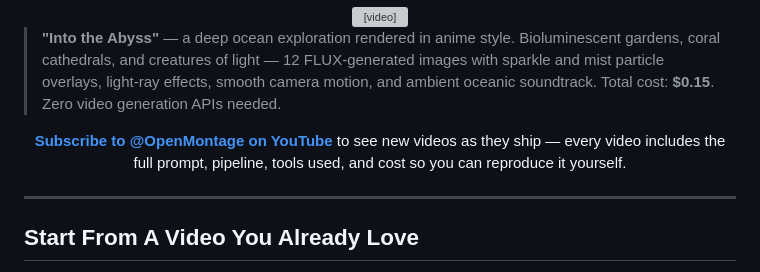
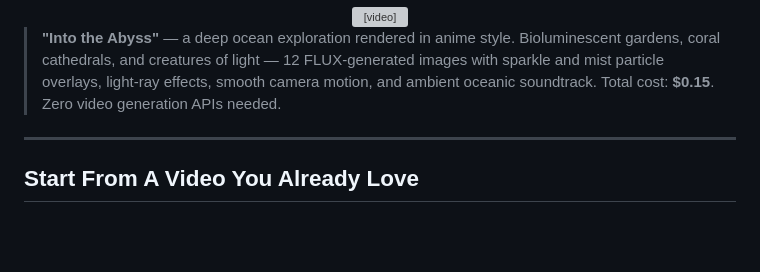
Before and after one commit to imaryamthir/OpenMontage, a Markdown page: README.md, the part around the change. GitHub-like rendering; blank space fills up the shorter version; grey boxes are pictures that could not be loaded.

```diff
--- a/README.md
+++ b/README.md
@@ -57,9 +57,6 @@ Turn your AI coding assistant into a full video production studio. Describe what
 
 > **"Into the Abyss"** — a deep ocean exploration rendered in anime style. Bioluminescent gardens, coral cathedrals, and creatures of light — 12 FLUX-generated images with sparkle and mist particle overlays, light-ray effects, smooth camera motion, and ambient oceanic soundtrack. Total cost: **$0.15**. Zero video generation APIs needed.
 
-<p align="center">
-  <a href="https://www.youtube.com/@OpenMontage?sub_confirmation=1"><strong>Subscribe to @OpenMontage on YouTube</strong></a> to see new videos as they ship — every video includes the full prompt, pipeline, tools used, and cost so you can reproduce it yourself.
-</p>
 
 ---
 
```
